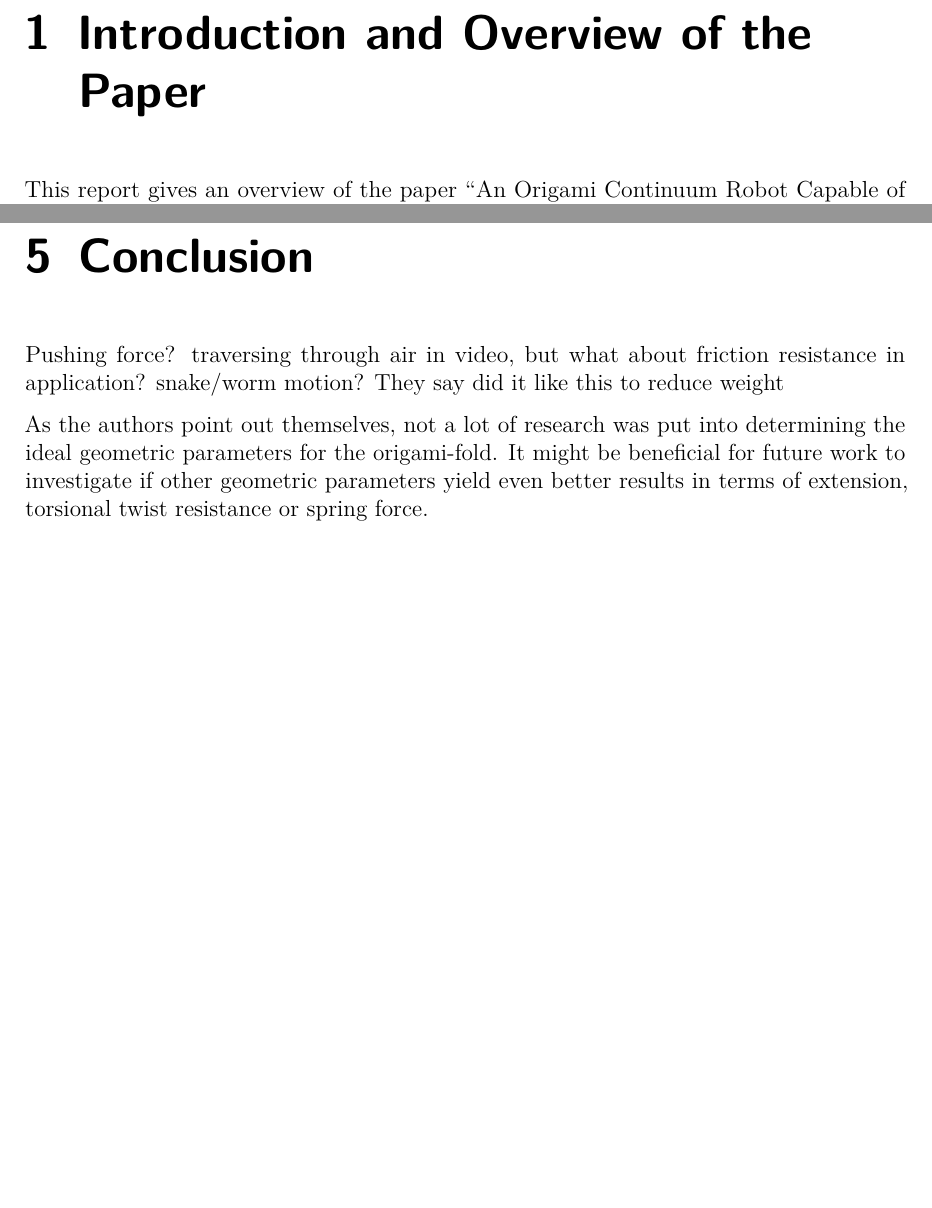
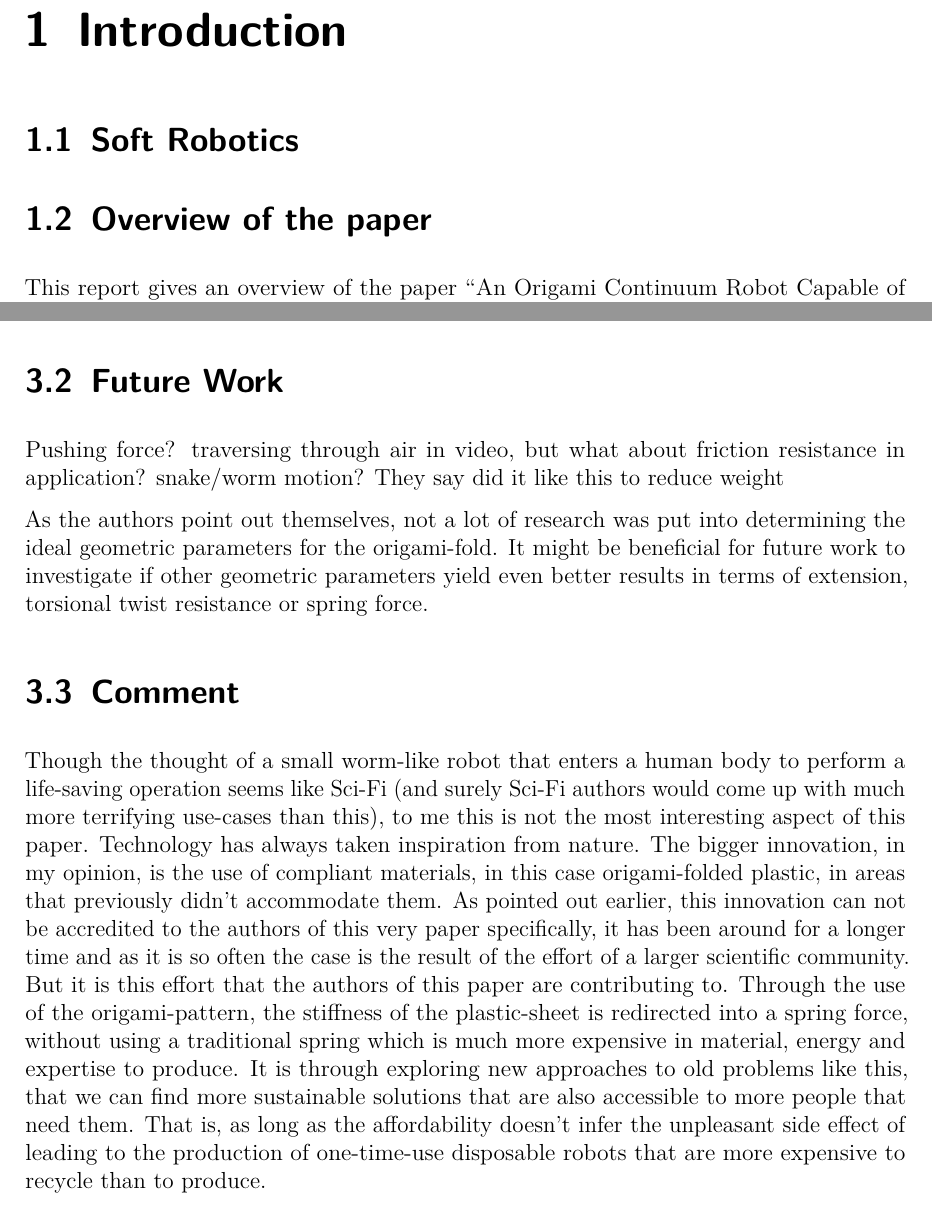
Before and after one commit to julius-gummersbach/arm-report, a LaTeX thesis (Thesis.tex, which reads content/01-mainmatter/einleitung.tex, content/01-mainmatter/schluss.tex): two parts of pages 3 and 9 of 9 before the commit and two parts of pages 3 and 7 of 7 after it, joined at a grey line, cut so that both start at the same text, the shorter picture padded with empty space. Compiled offline with pdfLaTeX.

Commit message:
add more sections, start writing comment

```diff
--- a/content/01-mainmatter/einleitung.tex
+++ b/content/01-mainmatter/einleitung.tex
@@ -1,6 +1,11 @@
 % !TeX root = Thesis.tex
 
-\chapter{Introduction and Overview of the Paper}\label{ch:introduction-and-overview-of-the-paper}
+\chapter{Introduction}\label{ch:introduction}
+
+\section{Soft Robotics}\label{sec:soft-robotics}
+
+
+\section{Overview of the paper}\label{sec:overview-of-the-paper}
 
 This report gives an overview of the paper ``An Origami Continuum Robot Capable of Precise Motion Through Torsionally Stiff Body and Smooth Inverse Kinematics'' by Junius Santoso and Cagdas D. Onal from the Worcester Polytechnic Institute in Massachusetts\cite{santoso_origami_2021}.
 
--- a/content/01-mainmatter/schluss.tex
+++ b/content/01-mainmatter/schluss.tex
@@ -1,9 +1,26 @@
 % !TeX root = Thesis.tex
 
 \chapter{Conclusion}\label{ch:conclusion}
+
+\section{Areas of Application, Strengths and Weaknesses}\label{sec:areas-of-application-strengths-and-weaknesses}
+
+
+\section{Future Work}\label{sec:future-work}
 
 Pushing force? traversing through air in video, but what about friction resistance in application? snake/worm motion?
 They say did it like this to reduce weight
 
 As the authors point out themselves, not a lot of research was put into determining the ideal geometric parameters for the origami-fold.
 It might be beneficial for future work to investigate if other geometric parameters yield even better results in terms of extension, torsional twist resistance or spring force.
+
+
+\section{Comment}\label{sec:comment}
+
+Though the thought of a small worm-like robot that enters a human body to perform a life-saving operation seems like Sci-Fi (and surely Sci-Fi authors would come up with much more terrifying use-cases than this), to me this is not the most interesting aspect of this paper.
+Technology has always taken inspiration from nature.
+The bigger innovation, in my opinion, is the use of compliant materials, in this case origami-folded plastic, in areas that previously didn't accommodate them.
+As pointed out earlier, this innovation can not be accredited to the authors of this very paper specifically, it has been around for a longer time and as it is so often the case is the result of the effort of a larger scientific community.
+But it is this effort that the authors of this paper are contributing to.
+Through the use of the origami-pattern, the stiffness of the plastic-sheet is redirected into a spring force, without using a traditional spring which is much more expensive in material, energy and expertise to produce.
+It is through exploring new approaches to old problems like this, that we can find more sustainable solutions that are also accessible to more people that need them.
+That is, as long as the affordability doesn't infer the unpleasant side effect of leading to the production of one-time-use disposable robots that are more expensive to recycle than to produce.
```
Also changed, not shown: content/01-mainmatter/hauptteil.tex (+11 -5 lines).
